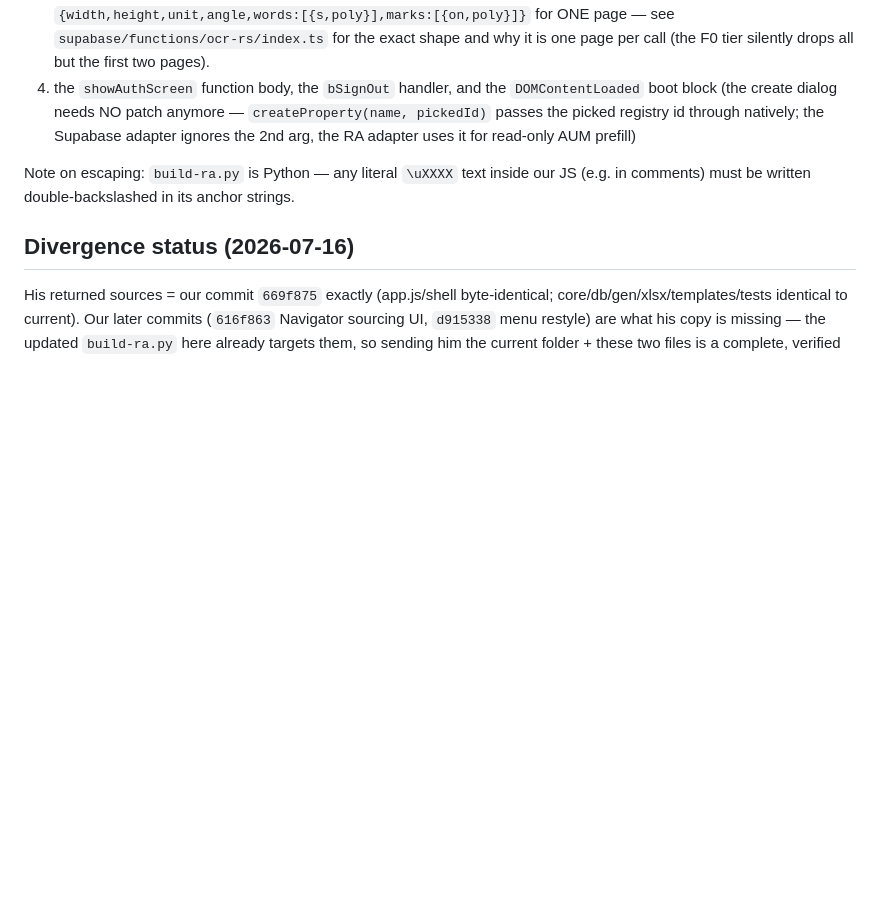
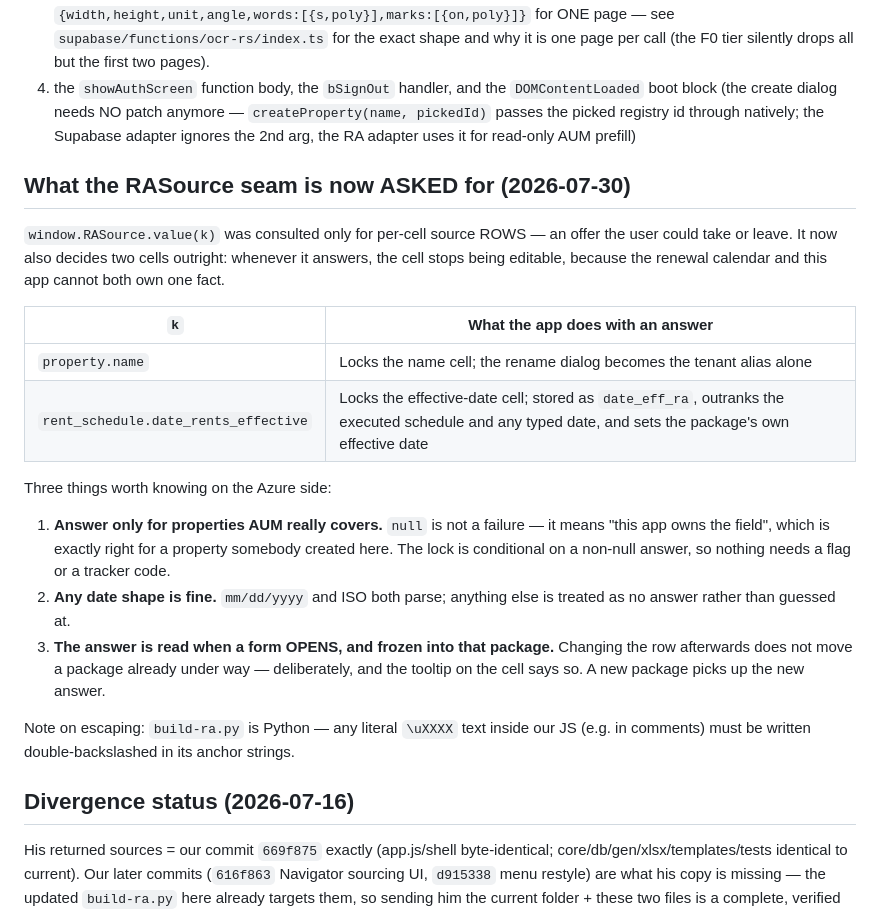
Before and after one commit to mattkodsi/Form-Automation, a Markdown page: app/full-mp/RA-PORT.md, the part around the change. Rendered like a GitHub page; blank space fills up the shorter version.

Commit message:
Write down what the lock means, where four different readers look
RA-PORT.md gains the part Kinley needs and cannot infer: RASource.value is no
longer only an offer the user may take or leave. Two keys now decide a cell
outright, null is a legitimate answer meaning "this app owns the field", any
date shape parses, and the answer is frozen into a package when its form opens.
That is a contract change on his side of the seam, so it travels with the
handoff rather than living in a commit message.

FORM-RULES gains rule 20, written the way the other nineteen were — because
breaking it shipped a bug. The write-through was added to one of the two
functions that open a form, so through the other door the locked value was
painted over a record that never received it: the cell read the property name
while the header read "(unnamed property)". Displaying and storing are one
operation and it belongs to opening a form, not to one of the openers.

The spec says what shipped and what was deliberately left, chiefly that storing
the tracker row on the package turned out to be unnecessary once the seam
answers per property.

CLAUDE.md's suite counts were stale in three places before tonight and are now
what a real run prints: 2482 across thirteen.

Co-Authored-By: Claude Opus 5 <noreply@anthropic.com>

```diff
--- a/app/full-mp/RA-PORT.md
+++ b/app/full-mp/RA-PORT.md
@@ -53,6 +53,30 @@ next handoff.
    passes the picked registry id through natively; the Supabase adapter ignores
    the 2nd arg, the RA adapter uses it for read-only AUM prefill)
 
+## What the RASource seam is now ASKED for (2026-07-30)
+
+`window.RASource.value(k)` was consulted only for per-cell source ROWS — an
+offer the user could take or leave. It now also decides two cells outright:
+whenever it answers, the cell stops being editable, because the renewal calendar
+and this app cannot both own one fact.
+
+| `k` | What the app does with an answer |
+|---|---|
+| `property.name` | Locks the name cell; the rename dialog becomes the tenant alias alone |
+| `rent_schedule.date_rents_effective` | Locks the effective-date cell; stored as `date_eff_ra`, outranks the executed schedule and any typed date, and sets the package's own effective date |
+
+Three things worth knowing on the Azure side:
+
+1. **Answer only for properties AUM really covers.** `null` is not a failure — it
+   means "this app owns the field", which is exactly right for a property somebody
+   created here. The lock is conditional on a non-null answer, so nothing needs a
+   flag or a tracker code.
+2. **Any date shape is fine.** `mm/dd/yyyy` and ISO both parse; anything else is
+   treated as no answer rather than guessed at.
+3. **The answer is read when a form OPENS, and frozen into that package.** Changing
+   the row afterwards does not move a package already under way — deliberately, and
+   the tooltip on the cell says so. A new package picks up the new answer.
+
 Note on escaping: `build-ra.py` is Python — any literal `\uXXXX` text inside our
 JS (e.g. in comments) must be written double-backslashed in its anchor strings.
 
```
